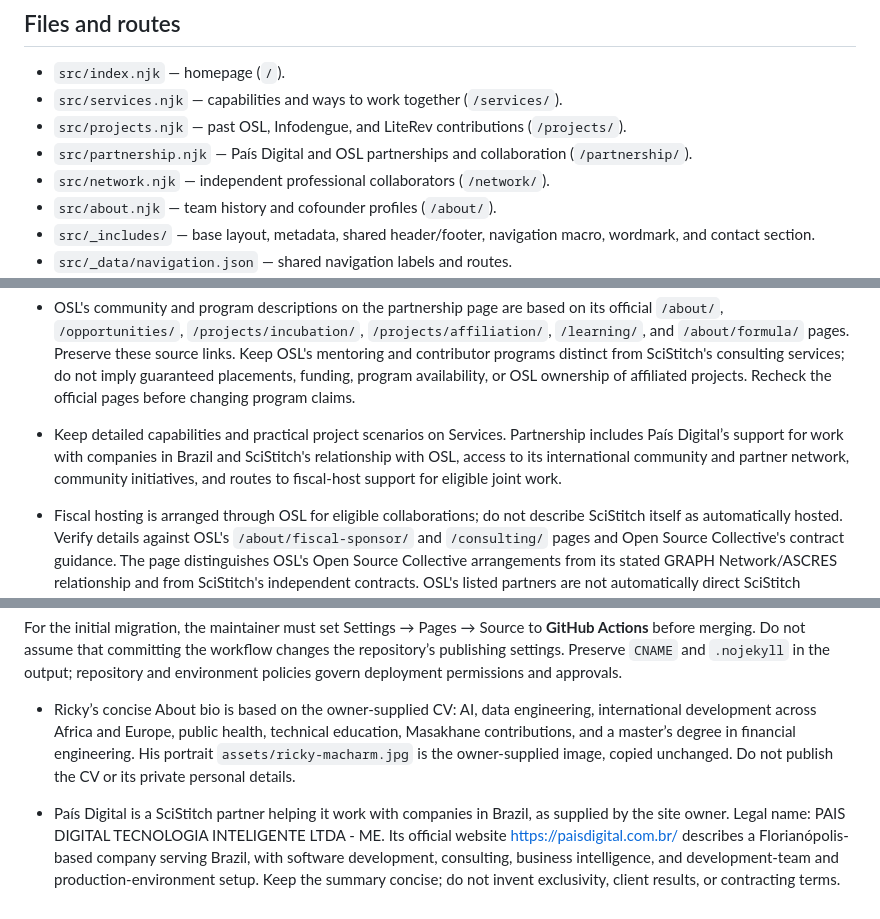
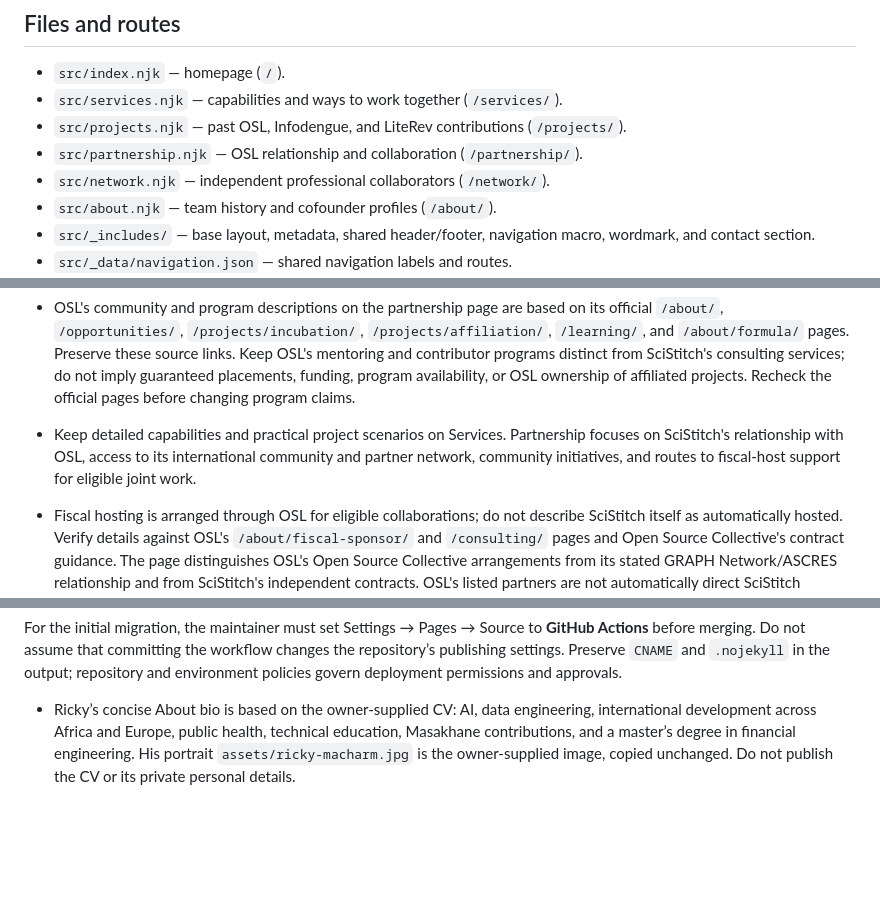
Before and after one commit to scistitch/scistitch.github.io, a Markdown page: AGENTS.md, 3 parts joined by grey strips. GitHub-like rendering; blank space fills up the shorter version.

```diff
--- a/AGENTS.md
+++ b/AGENTS.md
@@ -9,7 +9,7 @@ SciStitch’s public company website is served at **https://scistitch.com/** usi
 - `src/index.njk` — homepage (`/`).
 - `src/services.njk` — capabilities and ways to work together (`/services/`).
 - `src/projects.njk` — past OSL, Infodengue, and LiteRev contributions (`/projects/`).
-- `src/partnership.njk` — País Digital and OSL partnerships and collaboration (`/partnership/`).
+- `src/partnership.njk` — OSL relationship and collaboration (`/partnership/`).
 - `src/network.njk` — independent professional collaborators (`/network/`).
 - `src/about.njk` — team history and cofounder profiles (`/about/`).
 - `src/_includes/` — base layout, metadata, shared header/footer, navigation macro, wordmark, and contact section.
@@ -39,7 +39,7 @@ Change shared templates or data once rather than copying navigation, metadata, h
 - OSL's official website: https://opensciencelabs.org/. Describe the relationship as a partnership; do not imply exclusivity, ownership, guaranteed staffing, or authority to make agreements on OSL's behalf.
 - Use the official OSL logo in `assets/osl-logo.svg`, copied unchanged from `theme/icons/osl-logo-black.svg` in the OpenScienceLabs/opensciencelabs.github.io repository. Link partner logos to https://opensciencelabs.org/. Preserve the original proportions and colors; do not recreate the logo as styled text. The upstream license is retained in `assets/osl-license.txt`.
 - OSL's community and program descriptions on the partnership page are based on its official `/about/`, `/opportunities/`, `/projects/incubation/`, `/projects/affiliation/`, `/learning/`, and `/about/formula/` pages. Preserve these source links. Keep OSL's mentoring and contributor programs distinct from SciStitch's consulting services; do not imply guaranteed placements, funding, program availability, or OSL ownership of affiliated projects. Recheck the official pages before changing program claims.
-- Keep detailed capabilities and practical project scenarios on Services. Partnership includes País Digital’s support for work with companies in Brazil and SciStitch's relationship with OSL, access to its international community and partner network, community initiatives, and routes to fiscal-host support for eligible joint work.
+- Keep detailed capabilities and practical project scenarios on Services. Partnership focuses on SciStitch's relationship with OSL, access to its international community and partner network, community initiatives, and routes to fiscal-host support for eligible joint work.
 - Fiscal hosting is arranged through OSL for eligible collaborations; do not describe SciStitch itself as automatically hosted. Verify details against OSL's `/about/fiscal-sponsor/` and `/consulting/` pages and Open Source Collective's contract guidance. The page distinguishes OSL's Open Source Collective arrangements from its stated GRAPH Network/ASCRES relationship and from SciStitch's independent contracts. OSL's listed partners are not automatically direct SciStitch partners.
 - SciStitch welcomes new partnerships with companies, independent collaborators, foundations, institutions, communities, and nonprofits. Invitations should cover shared projects, research, education, knowledge exchange, and community work, with inquiries sent to `connect@scistitch.com`.
 - Do not invent client lists, testimonials, statistics, certifications, prices, or delivery promises.
@@ -91,5 +91,3 @@ PRs build and validate with read-only permissions. Upstream `main` builds and pu
 For the initial migration, the maintainer must set Settings → Pages → Source to **GitHub Actions** before merging. Do not assume that committing the workflow changes the repository’s publishing settings. Preserve `CNAME` and `.nojekyll` in the output; repository and environment policies govern deployment permissions and approvals.
 
 - Ricky’s concise About bio is based on the owner-supplied CV: AI, data engineering, international development across Africa and Europe, public health, technical education, Masakhane contributions, and a master’s degree in financial engineering. His portrait `assets/ricky-macharm.jpg` is the owner-supplied image, copied unchanged. Do not publish the CV or its private personal details.
-
-- País Digital is a SciStitch partner helping it work with companies in Brazil, as supplied by the site owner. Legal name: PAIS DIGITAL TECNOLOGIA INTELIGENTE LTDA - ME. Its official website https://paisdigital.com.br/ describes a Florianópolis-based company serving Brazil, with software development, consulting, business intelligence, and development-team and production-environment setup. Keep the summary concise; do not invent exclusivity, client results, or contracting terms.
```
